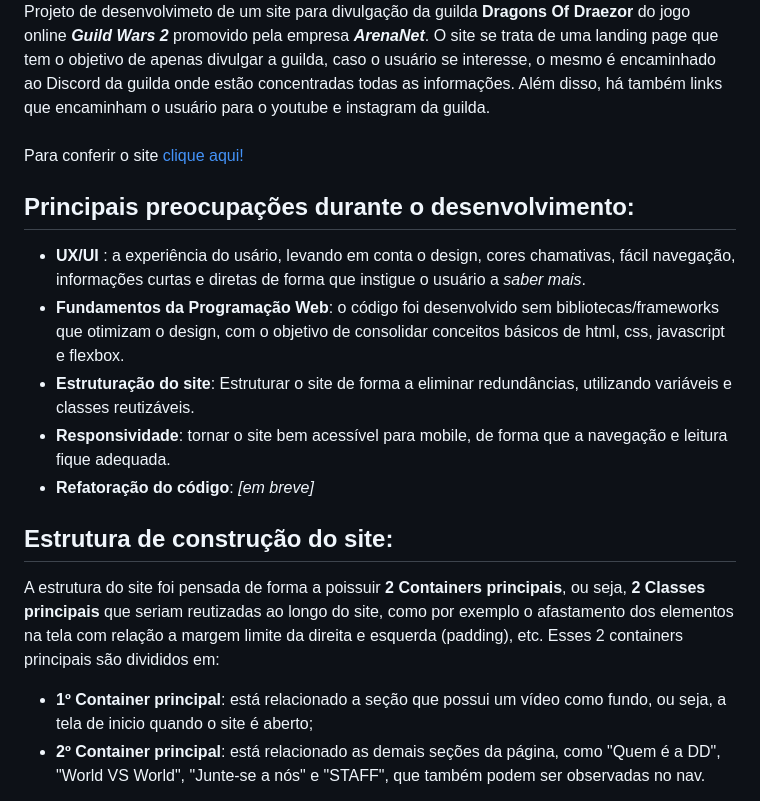
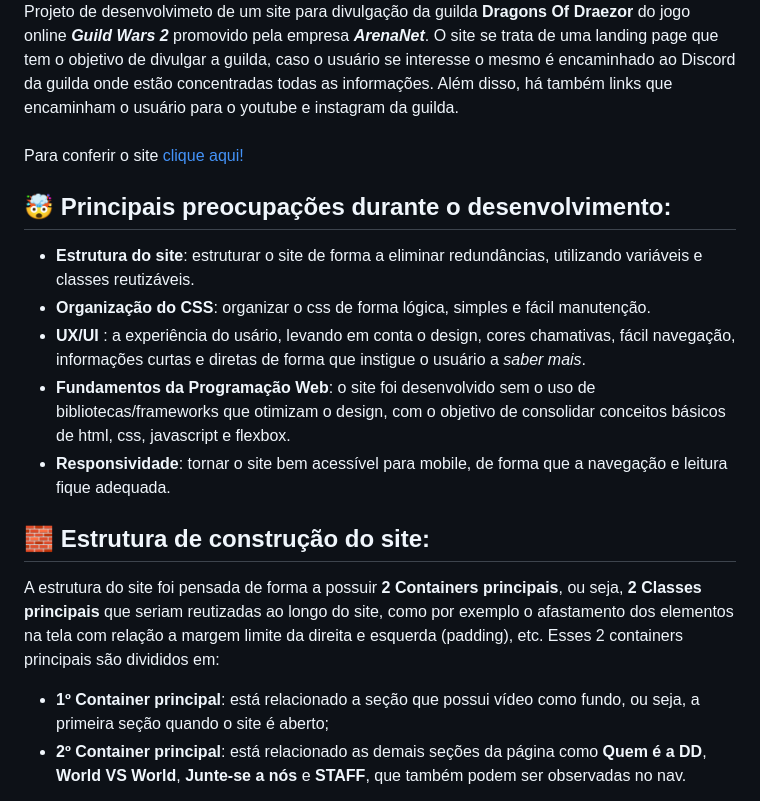
Before and after one commit to HondaCoding/Site-DragonsOfDraezor, a Markdown page: README.md, the part around one of its changes. GitHub-like rendering.

```diff
--- a/README.md
+++ b/README.md
@@ -5,19 +5,19 @@
 </div>
 
    Projeto de desenvolvimeto de um site para divulgação da guilda **Dragons Of Draezor** do jogo online ***Guild Wars 2*** promovido pela empresa ***ArenaNet***.
-  O site se trata de uma landing page que tem o objetivo de apenas divulgar a guilda, caso o usuário se interesse, o mesmo é encaminhado ao Discord da guilda onde estão concentradas todas as informações. Além disso, há também links que encaminham o usuário para o youtube e instagram da guilda.
+  O site se trata de uma landing page que tem o objetivo de divulgar a guilda, caso o usuário se interesse o mesmo é encaminhado ao Discord da guilda onde estão concentradas todas as informações. Além disso, há também links que encaminham o usuário para o youtube e instagram da guilda.
 <br><br>
 Para conferir o site <a href="https://hondacoding.github.io/Site-DragonsOfDraezor/">clique aqui!</a>
 <br>
-## Principais preocupações durante o desenvolvimento:
+## 🤯 Principais preocupações durante o desenvolvimento:
+- **Estrutura do site**: estruturar o site de forma a eliminar redundâncias, utilizando variáveis e classes reutizáveis.
+- **Organização do CSS**: organizar o css de forma lógica, simples e fácil manutenção.
 - **UX/UI** : a experiência do usário, levando em conta o design, cores chamativas, fácil navegação, informações curtas e diretas de forma que instigue o usuário a *saber mais*.
-- **Fundamentos da Programação Web**: o código foi desenvolvido sem bibliotecas/frameworks que otimizam o design, com o objetivo de consolidar conceitos básicos de html, css, javascript e flexbox.
-- **Estruturação do site**: Estruturar o site de forma a eliminar redundâncias, utilizando variáveis e classes reutizáveis.
+- **Fundamentos da Programação Web**: o site foi desenvolvido sem o uso de bibliotecas/frameworks que otimizam o design, com o objetivo de consolidar conceitos básicos de html, css, javascript e flexbox.
 - **Responsividade**: tornar o site bem acessível para mobile, de forma que a navegação e leitura fique adequada.
-- **Refatoração do código**: *[em breve]*
 
-## Estrutura de construção do site:
-A estrutura do site foi pensada de forma a poissuir **2 Containers principais**, ou seja, **2 Classes principais** que seriam reutizadas ao longo do site, como por exemplo o afastamento dos elementos na tela com relação a margem limite da direita e esquerda (padding), etc. Esses 2 containers principais são divididos em:
-- **1º Container principal**: está relacionado a seção que possui um vídeo como fundo, ou seja, a tela de inicio quando o site é aberto;
-- **2º Container principal**: está relacionado as demais seções da página, como "Quem é a DD", "World VS World", "Junte-se a nós" e "STAFF", que também podem ser observadas no nav.
+## 🧱 Estrutura de construção do site:
+A estrutura do site foi pensada de forma a possuir **2 Containers principais**, ou seja, **2 Classes principais** que seriam reutizadas ao longo do site, como por exemplo o afastamento dos elementos na tela com relação a margem limite da direita e esquerda (padding), etc. Esses 2 containers principais são divididos em:
+- **1º Container principal**: está relacionado a seção que possui vídeo como fundo, ou seja, a primeira seção quando o site é aberto;
+- **2º Container principal**: está relacionado as demais seções da página como **Quem é a DD**, **World VS World**, **Junte-se a nós** e **STAFF**, que também podem ser observadas no nav.
 
```
Also changed, not shown: other parts of README.md (+20 -22 lines).
